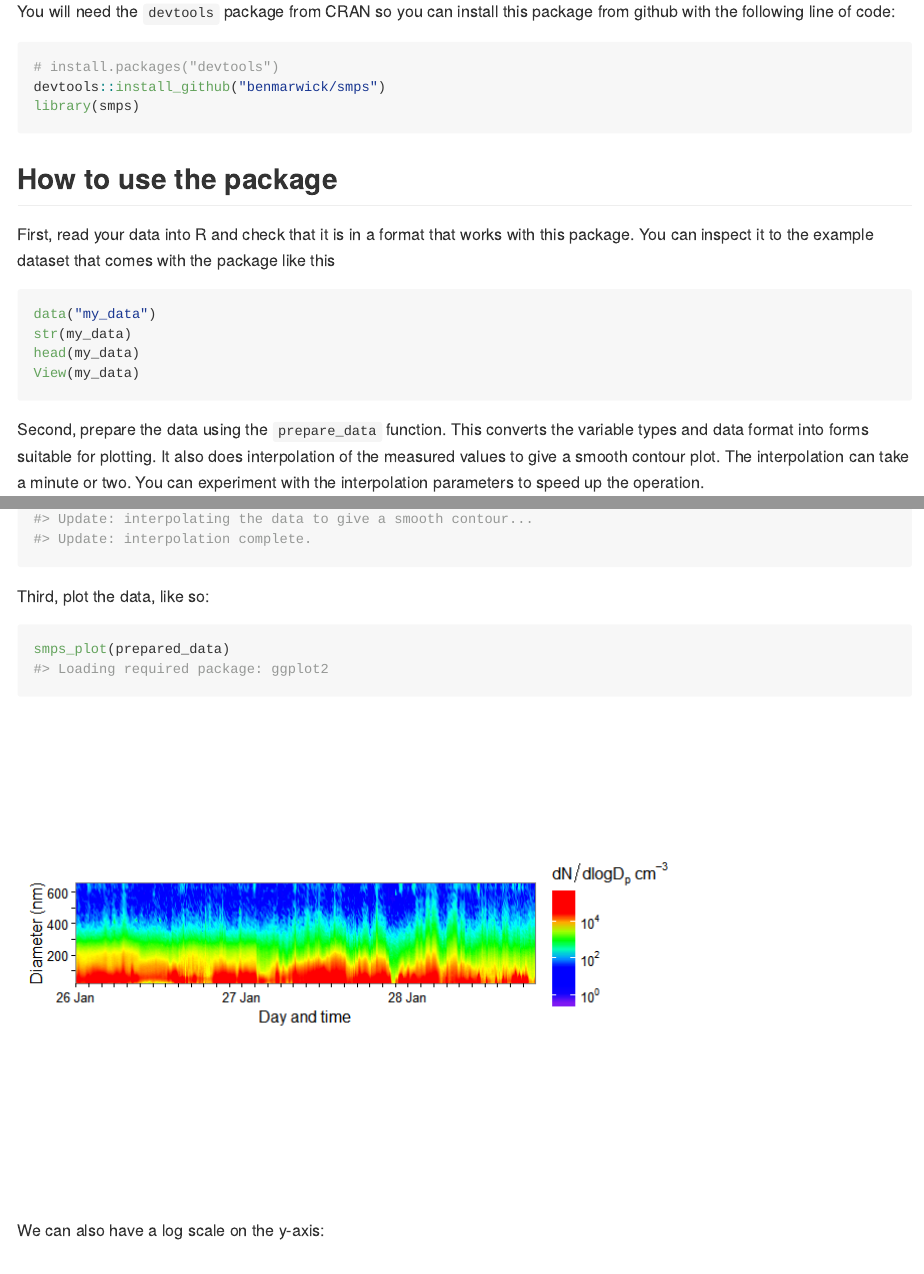
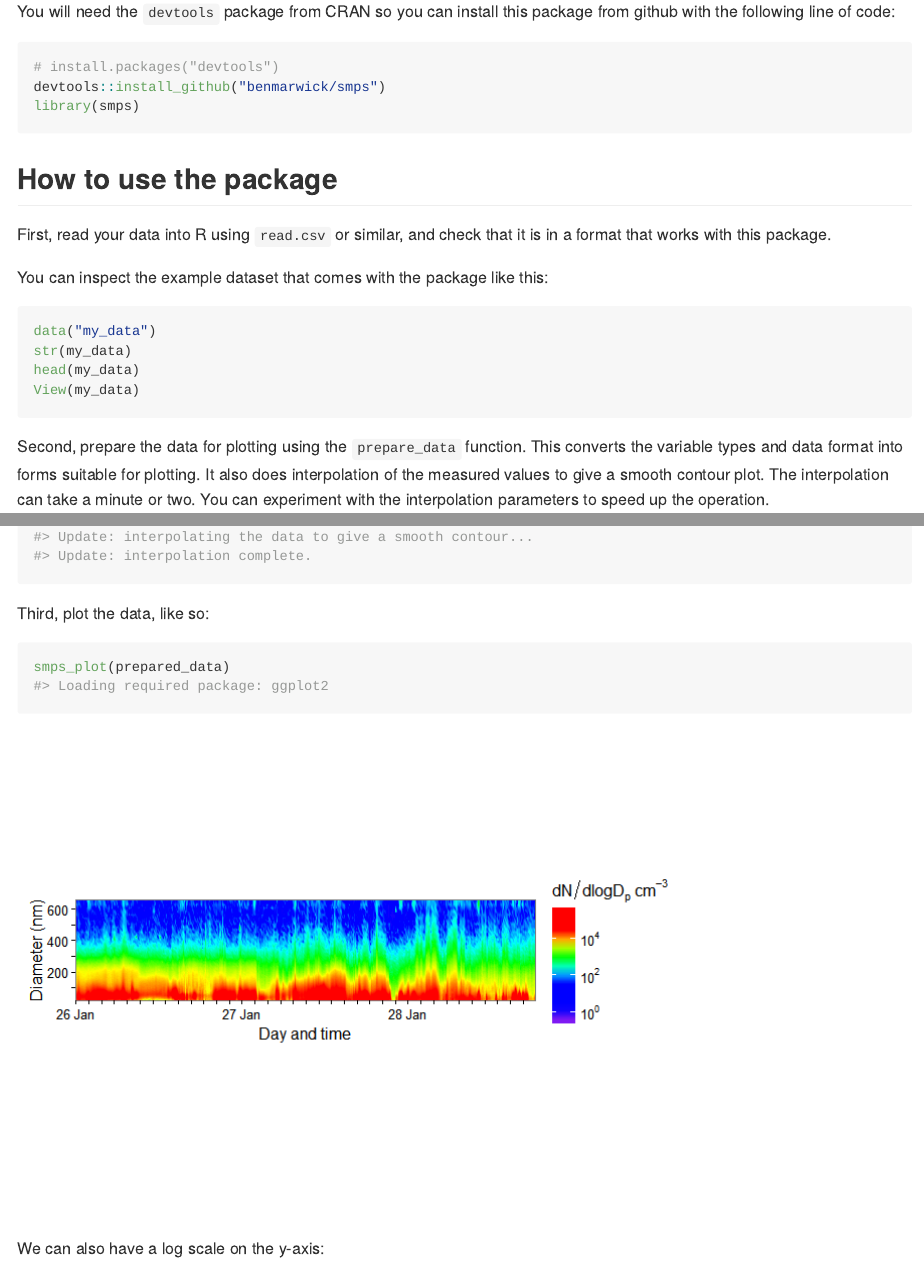
Before and after one commit to benmarwick/smps, an R Markdown document (README.Rmd): the page in a window 1100 px wide, from 340 px down, and a second part further down, joined at a grey line. The pictures show the output file README.md that the author committed with the source, drawn offline in the style of GitHub; badge pictures from the web are left out.

Commit message:
update readme

````diff
--- a/README.Rmd
+++ b/README.Rmd
@@ -13,7 +13,8 @@ knitr::opts_chunk$set(
   collapse = TRUE,
   comment = "#>",
   fig.path = "README-",
-  cache = TRUE
+  cache = FALSE,
+  messages = FALSE
 )
 library(smps)
 ```
@@ -36,18 +37,20 @@ library(smps)
 
 ## How to use the package
 
-First, read your data into R and check that it is in a format that works with this package. You can inspect it to the example dataset that comes with the package like this
+First, read your data into R using `read.csv` or similar, and check that it is in a format that works with this package.
 
-```{r eval=FALSE, messages=FALSE}
+You can inspect the example dataset that comes with the package like this:
+
+```{r eval=FALSE}
 data("my_data")
 str(my_data)
 head(my_data)
 View(my_data)
 ```
 
-Second, prepare the data using the `prepare_data` function. This converts the variable types and data format into forms suitable for plotting. It also does interpolation of the measured values to give a smooth contour plot. The interpolation can take a minute or two. You can experiment with the interpolation parameters to speed up the operation.
+Second, prepare the data for plotting using the `prepare_data` function. This converts the variable types and data format into forms suitable for plotting. It also does interpolation of the measured values to give a smooth contour plot. The interpolation can take a minute or two. You can experiment with the interpolation parameters to speed up the operation.
 
-```{r}
+```{r, cache = TRUE}
 # prepare the data
 prepared_data <- prepare_data(my_data)
 ```
````
Also changed, not shown: README.md, README.Rmd (3 more changed lines).
